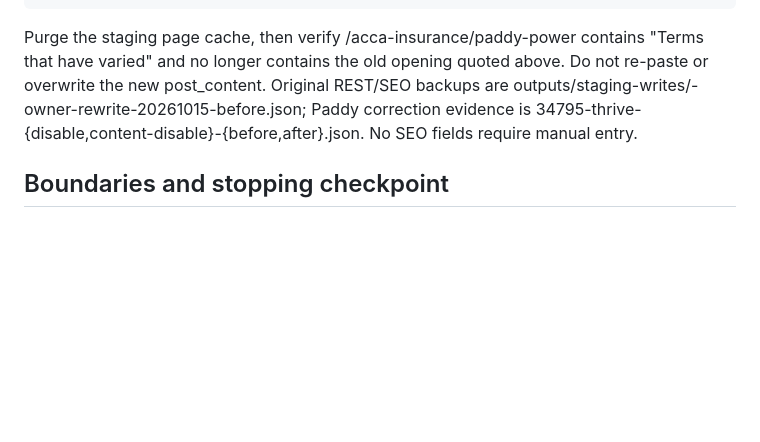
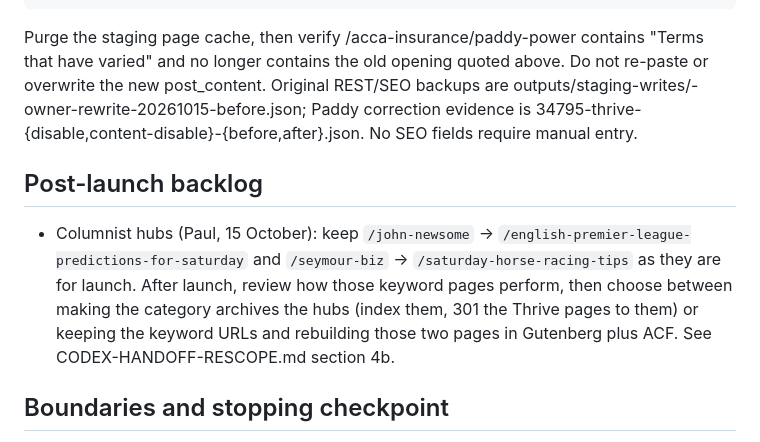
Before and after one commit to redfernp/et-frontend, a Markdown page: PROGRESS.md, the part around the change. Rendered like a GitHub page; blank space fills up the shorter version.

````diff
--- a/PROGRESS.md
+++ b/PROGRESS.md
@@ -111,6 +111,9 @@ wp post meta delete 34795 tve_updated_post
 ```
 Purge the staging page cache, then verify /acca-insurance/paddy-power contains "Terms that have varied" and no longer contains the old opening quoted above. Do not re-paste or overwrite the new post_content. Original REST/SEO backups are outputs/staging-writes/<id>-owner-rewrite-20261015-before.json; Paddy correction evidence is 34795-thrive-{disable,content-disable}-{before,after}.json. No SEO fields require manual entry.
 
+## Post-launch backlog
+- Columnist hubs (Paul, 15 October): keep `/john-newsome` -> `/english-premier-league-predictions-for-saturday` and `/seymour-biz` -> `/saturday-horse-racing-tips` as they are for launch. After launch, review how those keyword pages perform, then choose between making the category archives the hubs (index them, 301 the Thrive pages to them) or keeping the keyword URLs and rebuilding those two pages in Gutenberg plus ACF. See CODEX-HANDOFF-RESCOPE.md section 4b.
+
 ## Boundaries and stopping checkpoint
 Completed: the four Worker redirects, regression test, both preview rebuilds/deployments, eight staging owner rewrites with all manifest SEO fields, per-write backups/readbacks, full local/remote parity and rendered sampling. All eight rewritten texts and all four direct redirects are verified on the named preview and deployment e9e5f20c-e016-4cb5-ae8e-974d2401a5c3. The earlier fourteen draft changes remain intact. Latest build used permitted cache resumption after targeted invalidation; it is not represented as a second fully uncached run.
 
````
Also changed, not shown: CODEX-HANDOFF-RESCOPE.md (+6 -0 lines).
